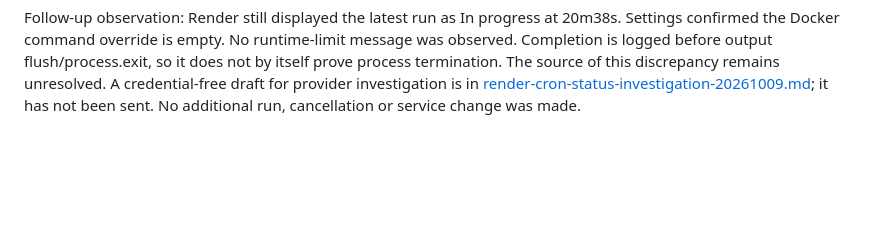
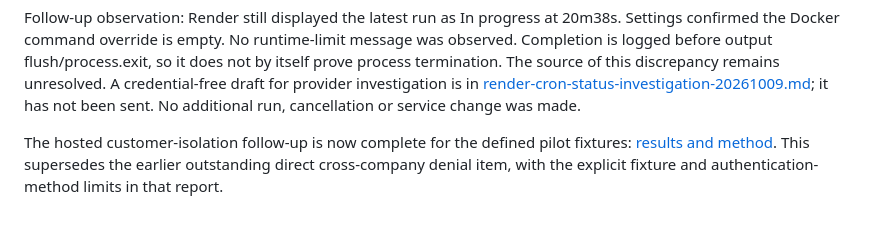
Before and after one commit to ANALOGGIT-624/analog-adventures-adv-brand-portal, a Markdown page: docs/reliability-review-20261009.md, the part around the change. Rendered like a GitHub page; blank space fills up the shorter version.

```diff
--- a/docs/reliability-review-20261009.md
+++ b/docs/reliability-review-20261009.md
@@ -244,3 +244,9 @@ it does not by itself prove process termination. The source of this discrepancy
 remains unresolved. A credential-free draft for provider investigation is in
 [render-cron-status-investigation-20261009.md](render-cron-status-investigation-20261009.md);
 it has not been sent. No additional run, cancellation or service change was made.
+
+
+The hosted customer-isolation follow-up is now complete for the defined pilot
+fixtures: [results and method](customer-isolation-20261009.md). This supersedes
+the earlier outstanding direct cross-company denial item, with the explicit
+fixture and authentication-method limits in that report.
```
Also changed, not shown: README.md (+8 -0 lines), docs/customer-isolation-20261009.md (added, +55 -0 lines).
